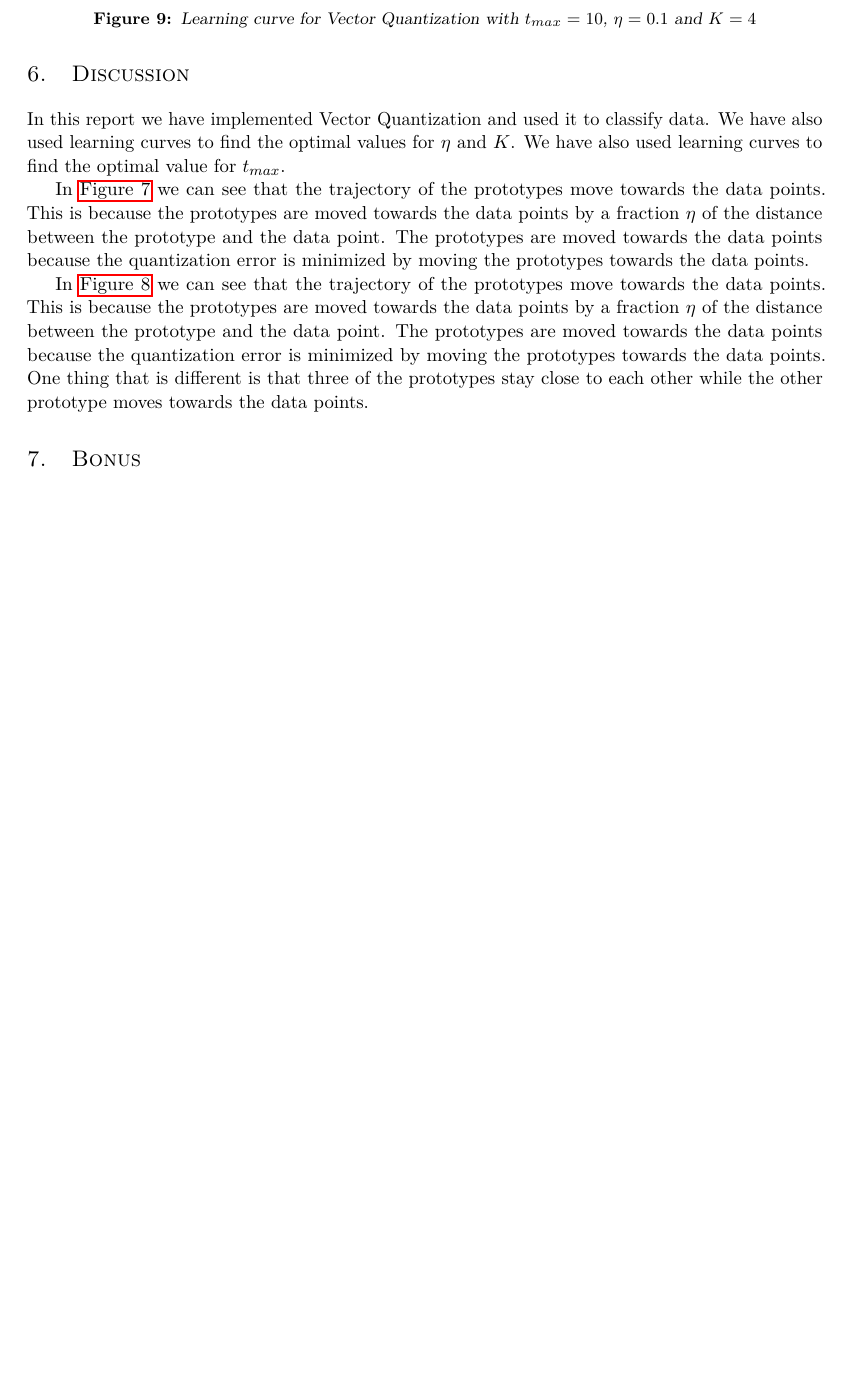
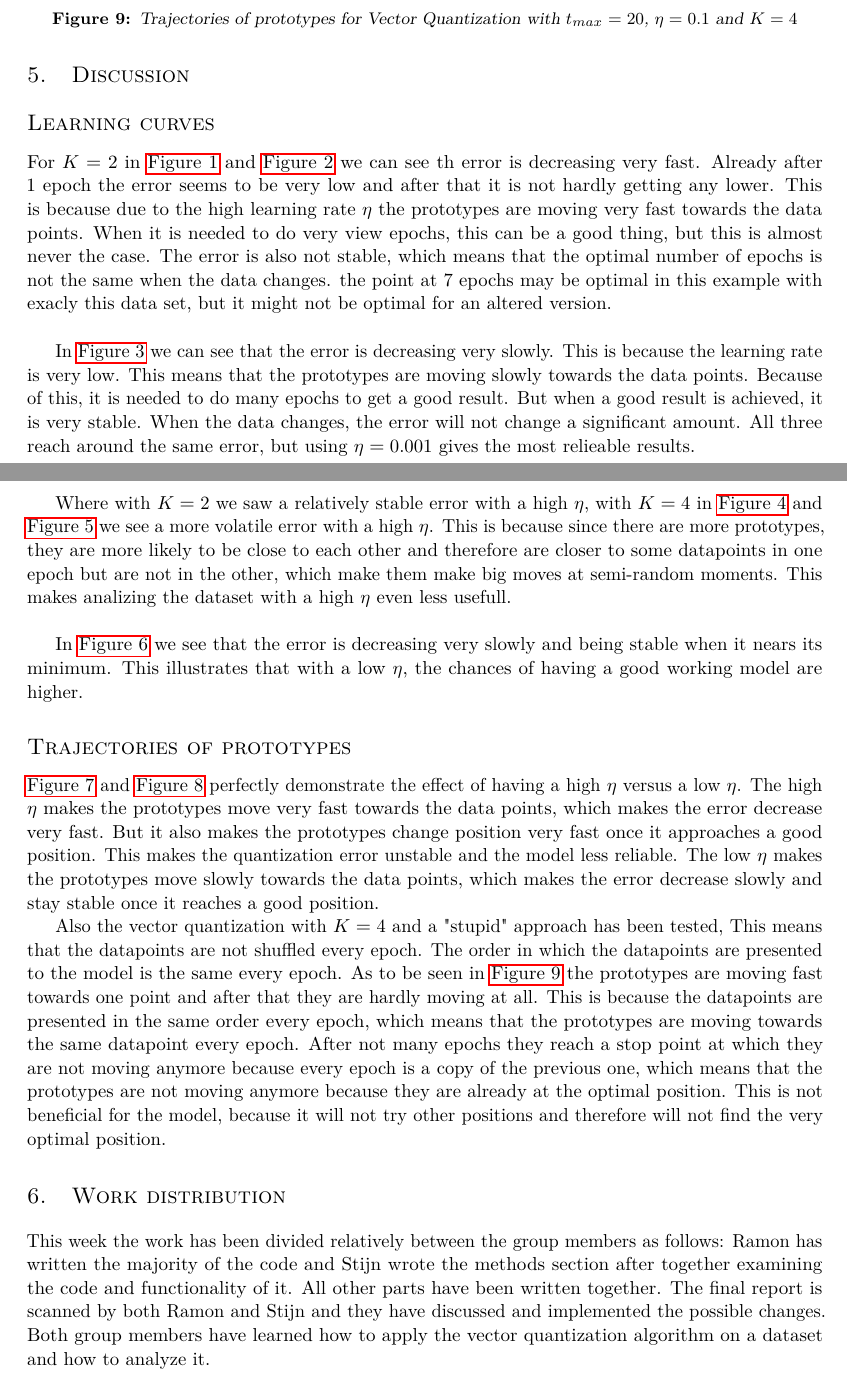
Before and after one commit to xXD4rkDragonXx/RUG-CLASSES, a LaTeX problem sheet (ML/assignment_04/report/LaTeX/report.tex): part of page 6 of 6 before the commit and two parts of pages 6 and 7 of 7 after it, the two joined at a grey line, cut so that both start at the same text, the shorter picture padded with empty space. The pictures show the PDF file ML/assignment_04/report/LaTeX/report.pdf that the author committed with the source.

Commit message:
wrote discussion and finetuned the rest

```diff
--- a/ML/assignment_04/report/LaTeX/report.tex
+++ b/ML/assignment_04/report/LaTeX/report.tex
@@ -33,4 +34,3 @@ Repeat this process for all the examples in the training set and the prototype v
 The prototype vectors are then used to classify new examples. \\
 
 Quantization error is a number that is calculated when using the prototype vectors to classify new examples.
-To be able to estimate a good value for $k$, we can use the quantization error to find the optimal value for $k$, the error should be as low as possible.
@@ -38,3 +42,8 @@ The quantization error is defined as the sum of distances between the prototype
+\begin{equation*}
+H_{VQ}=\sum_{j=1}^K \sum_{\mu=1}^P (x_{\mu}-w_j)^2
+\end{equation*}
+where $K$ is the number of prototypes, $P$ is the number of examples in the training set and $w_j$ is the prototype vector. \\
+
 The quantization error is minimized by moving the prototype vectors towards the examples in the training set.
 The quantization error is also minimized by choosing a good set of prototype vectors.
 The prototype vectors should be chosen in a way that they are spread out over the data set.
@@ -60,6 +69,3 @@ This is done by choosing the prototype vectors to be the $k$ data points that ar
 
 \begin{figure}[H]
 	\centering
-	\includegraphics[width=0.8\textwidth]{../../code/output/error_e20_K0.1_LR4.png}
-	\caption{Error for $t_{max}=20$, $\eta = 0.1$ and $K = 4$}
-	\label{fig:error_e20_K0.1_LR4}
@@ -66,3 +77,8 @@ This is done by choosing the prototype vectors to be the $k$ data points that ar
+\begin{figure}[H]
+	\centering
+	\includegraphics[width=0.8\textwidth]{../../code/output/error_e10_K0.1_LR4.png}
+	\caption{Error for $t_{max}=10$, $\eta = 0.1$ and $K = 4$}
+	\label{fig:error_e10_K0.1_LR4}
 \end{figure}
 
 \begin{figure}[H]
@@ -74,58 +90,80 @@ This is done by choosing the prototype vectors to be the $k$ data points that ar
 
 \begin{figure}[H]
 	\centering
-	\includegraphics[width=0.8\textwidth]{../../code/output/error_e20_K0.05_LR2.png}
-	\caption{Error for $t_{max}=20$, $\eta = 0.05$ and $K = 2$}
-	\label{fig:error_e20_K0.05_LR2}
-\end{figure}
-
-\begin{figure}[H]
-	\centering
-	\includegraphics[width=0.8\textwidth]{../../code/output/error_e20_K0.05_LR4.png}
-	\caption{Error for $t_{max}=20$, $\eta = 0.05$ and $K = 4$}
-	\label{fig:error_e20_K0.05_LR4}
+	\includegraphics[width=0.8\textwidth]{../../code/output/error_e50_K0.001_LR4.png}
+	\caption{Error for $t_{max}=50$, $\eta = 0.001$ and $K = 4$}
+	\label{fig:error_e50_K0.001_LR4}
 \end{figure}
 
 \section{Trajectories of prototypes}
 
 \begin{figure}[H]
 	\centering
-	\includegraphics[width=0.8\textwidth]{../../code/output/vq-learning_e20_K0.1_LR2.png}
-	\caption{Learning curve for Vector Quantization with $t_{max}=20$, $\eta=0.1$ and $K=2$}
-	\label{fig:vq-learning_e20_K0.1_LR2}
+	\includegraphics[width=0.8\textwidth]{../../code/output/vq-learning_e10_K0.1_LR4.png}
+	\caption{Trajectories of prototypes for Vector Quantization with $t_{max}=10$, $\eta=0.1$ and $K=4$}
+	\label{fig:vq-learning_e10_K0.1_LR4}
 \end{figure}
 
 \begin{figure}[H]
 	\centering
-	\includegraphics[width=0.8\textwidth]{../../code/output/vq-learning_e20_K0.1_LR4.png}
-	\caption{Learning curve for Vector Quantization with $t_{max}=20$, $\eta=0.1$ and $K=4$}
-	\label{fig:vq-learning_e20_K0.1_LR4}
+	\includegraphics[width=0.8\textwidth]{../../code/output/vq-learning_e50_K0.001_LR4.png}
+	\caption{Trajectories of prototypes for Vector Quantization with $t_{max}=50$, $\eta=0.001$ and $K=4$}
+	\label{fig:vq-learning_e50_K0.001_LR4}
 \end{figure}
-
-\section{"Stupid" trajectories of prototypes}
 
 \begin{figure}[H]
 	\centering
-	\includegraphics[width=0.8\textwidth]{../../code/output/vq-learning_e10_K0.1_LR4_stupid.png}
-	\caption{Learning curve for Vector Quantization with $t_{max}=10$, $\eta=0.1$ and $K=4$}
+	\includegraphics[width=0.8\textwidth]{../../code/output/vq-learning_e20_K0.1_LR4_stupid.png}
+	\caption{Trajectories of prototypes for Vector Quantization with $t_{max}=20$, $\eta=0.1$ and $K=4$}
 	\label{fig:vq-learning_e20_K0.1_LR4_stupid}
 \end{figure}
 
 \section{Discussion}
 
-In this report we have implemented Vector Quantization and used it to classify data.
-We have also used learning curves to find the optimal values for $\eta$ and $K$.
-We have also used learning curves to find the optimal value for $t_{max}$.
+\subsection*{Learning curves}
 
-In \autoref{fig:vq-learning_e20_K0.1_LR2} we can see that the trajectory of the prototypes move towards the data points.
-This is because the prototypes are moved towards the data points by a fraction $\eta$ of the distance between the prototype and the data point.
-The prototypes are moved towards the data points because the quantization error is minimized by moving the prototypes towards the data points.
+For $K=2$ in \autoref{fig:error_e10_K0.1_LR2} and \autoref{fig:error_e20_K0.01_LR2}
+we can see th error is decreasing very fast. Already after 1 epoch the error seems
+to be very low and after that it is not hardly getting any lower. This is because
+due to the high learning rate $\eta$ the prototypes are moving very fast towards the data points.
+When it is needed to do very view epochs, this can be a good thing, but this is almost never the case.
+The error is also not stable, which means that the optimal number of epochs is not the same when the data changes.
+the point at 7 epochs may be optimal in this example with exacly this data set, but it might not be optimal for an altered version. \\
 
-In \autoref{fig:vq-learning_e20_K0.1_LR4} we can see that the trajectory of the prototypes move towards the data points.
-This is because the prototypes are moved towards the data points by a fraction $\eta$ of the distance between the prototype and the data point.
-The prototypes are moved towards the data points because the quantization error is minimized by moving the prototypes towards the data points.
-One thing that is different is that three of the prototypes stay close to each other while the other prototype moves towards the data points.
+In \autoref{fig:error_e50_K0.001_LR2} we can see that the error is decreasing very slowly.
+This is because the learning rate is very low. This means that the prototypes are moving slowly towards the data points.
+Because of this, it is needed to do many epochs to get a good result. But when a good result is achieved, it is very stable.
+When the data changes, the error will not change a significant amount.
+All three reach around the same error, but using $\eta=0.001$ gives the most relieable results. \\
 
-\section{Bonus}
+Where with $K=2$ we saw a relatively stable error with a high $\eta$, with $K=4$ in
+\autoref{fig:error_e10_K0.1_LR4} and \autoref{fig:error_e20_K0.01_LR4} we see a more volatile error with a high $\eta$.
+This is because since there are more prototypes, they are more likely to be close to each other and therefore are closer to some datapoints
+in one epoch but are not in the other, which make them make big moves at semi-random moments.
+This makes analizing the dataset with a high $\eta$ even less usefull. \\
+
+In \autoref{fig:error_e50_K0.001_LR4} we see that the error is decreasing very slowly and being stable when it nears its minimum.
+This illustrates that with a low $\eta$, the chances of having a good working model are higher.
+
+\subsection*{Trajectories of prototypes}
+
+\autoref{fig:vq-learning_e10_K0.1_LR4} and \autoref{fig:vq-learning_e50_K0.001_LR4} perfectly demonstrate the effect of having a high $\eta$
+versus a low $\eta$. The high $\eta$ makes the prototypes move very fast towards the data points, which makes the error decrease very fast.
+But it also makes the prototypes change position very fast once it approaches a good position. This makes the quantization error unstable and the model less reliable.
+The low $\eta$ makes the prototypes move slowly towards the data points, which makes the error decrease slowly and stay stable once it reaches a good position.
+
+Also the vector quantization with $K=4$ and a "stupid" approach has been tested,
+This means that the datapoints are not shuffled every epoch. The order in which the datapoints are presented to the model is the same every epoch.
+As to be seen in \autoref{fig:vq-learning_e20_K0.1_LR4_stupid} the prototypes are moving fast towards one point and after that they are hardly moving at all.
+This is because the datapoints are presented in the same order every epoch, which means that the prototypes are moving towards the same datapoint every epoch.
+After not many epochs they reach a stop point at which they are not moving anymore because every epoch is a copy of the previous one,
+which means that the prototypes are not moving anymore because they are already at the optimal position.
+This is not beneficial for the model, because it will not try other positions and therefore will not find the very optimal position.
+
+\section{Work distribution}
+This week the work has been divided relatively between the group members as follows:
+Ramon has written the majority of the code and Stijn wrote the methods section after together examining the code and functionality of it.
+All other parts have been written together. The final report is scanned by both Ramon and Stijn and they have discussed and implemented the possible changes.
+Both group members have learned how to apply the vector quantization algorithm on a dataset and how to analyze it.
 
 \end{document}
```
Also changed, not shown: ML/assignment_04/code/vq-learning.py (+33 -3 lines), ML/assignment_04/report/LaTeX/report.pdf, ML/assignment_04/report/LaTeX/report.tex (16 more changed lines).
